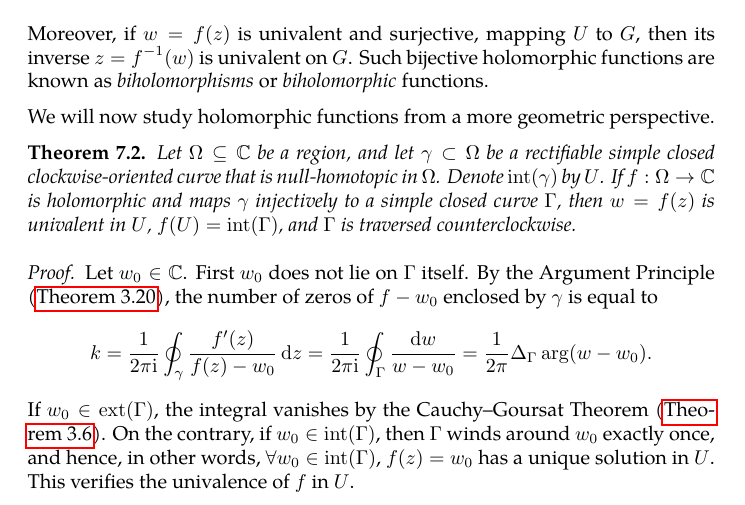
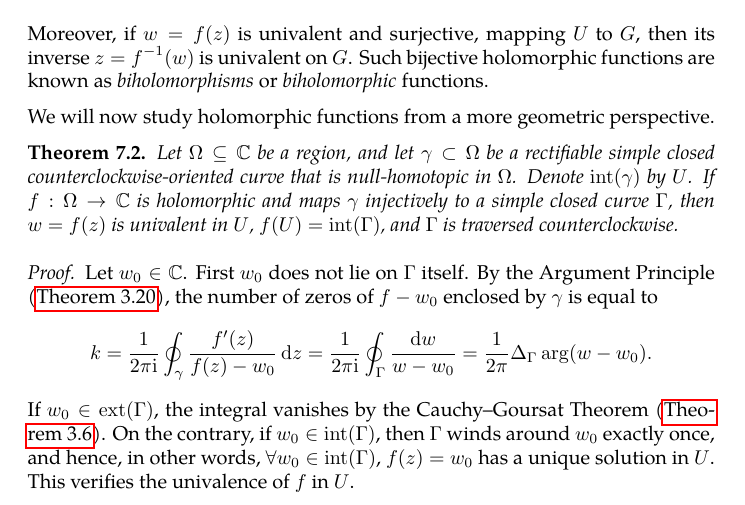
Before and after one commit to slipperking/complex-analysis-latex, a LaTeX document (main.tex): part of page 129 of 149, cut so that both start at the same text. Compiled offline with pdfLaTeX.

Commit message:
overleaf_to_git (Thu Aug  7 01:27:54 2025 -0700): update main.tex from r19240 to r19241

```diff
--- a/main.tex
+++ b/main.tex
@@ -3013,7 +3013,7 @@ Moreover, if \(w=f(z)\) is univalent and surjective, mapping \(U\) to \(G\), the
 
 We will now study holomorphic functions from a more geometric perspective.
 \begin{theorem}\label{thm:boundaryofconformalmap}
-    Let \(\Omega\subseteq\mathbb{C}\) be a region, and let \(\gamma\subset\Omega\) be a rectifiable simple closed clockwise-oriented curve that is null-homotopic in \(\Omega\). Denote \(\mathrm{int}(\gamma)\) by \(U\). If \(f:\Omega\to\mathbb{C}\) is holomorphic and maps \(\gamma\) injectively to a simple closed curve \(\Gamma\), then \(w=f(z)\) is univalent in \(U\), \(f(U)=\mathrm{int}(\Gamma)\), and \(\Gamma\) is traversed counterclockwise.
+    Let \(\Omega\subseteq\mathbb{C}\) be a region, and let \(\gamma\subset\Omega\) be a rectifiable simple closed counterclockwise-oriented curve that is null-homotopic in \(\Omega\). Denote \(\mathrm{int}(\gamma)\) by \(U\). If \(f:\Omega\to\mathbb{C}\) is holomorphic and maps \(\gamma\) injectively to a simple closed curve \(\Gamma\), then \(w=f(z)\) is univalent in \(U\), \(f(U)=\mathrm{int}(\Gamma)\), and \(\Gamma\) is traversed counterclockwise.
 \end{theorem}
 \begin{proof}
     Let \(w_0\in\mathbb{C}\). First \(w_0\) does not lie on \(\Gamma\) itself. By the Argument Principle (\autoref{thm:argumentprincipleholomorphic}), the number of zeros of \(f-w_0\) enclosed by \(\gamma\) is equal to \[k=\frac{1}{2\pi \ii}\oint_\gamma \frac{f'(z)}{f(z)-w_0}\ddz=\frac{1}{2\pi \ii}\oint_\Gamma\frac{\dd{w}}{w-w_0}=\frac{1}{2\pi}\Delta_\Gamma\arg(w-w_0).\] If \(w_0\in\mathrm{ext}(\Gamma)\), the integral vanishes by the Cauchy--Goursat Theorem (\autoref{thm:cauchygoursattheorem}). On the contrary, if \(w_0\in\mathrm{int}(\Gamma)\), then \(\Gamma\) winds around \(w_0\) exactly once, and hence, in other words, \(\forall w_0\in\mathrm{int}(\Gamma)\), \(f(z)=w_0\) has a unique solution in \(U\). This verifies the univalence of \(f\) in \(U\).
```
